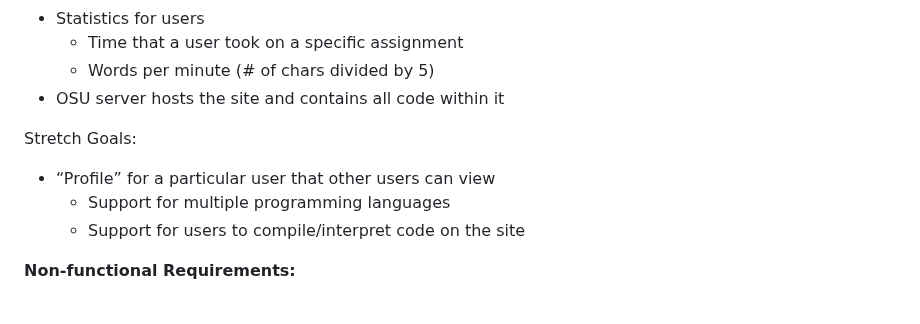
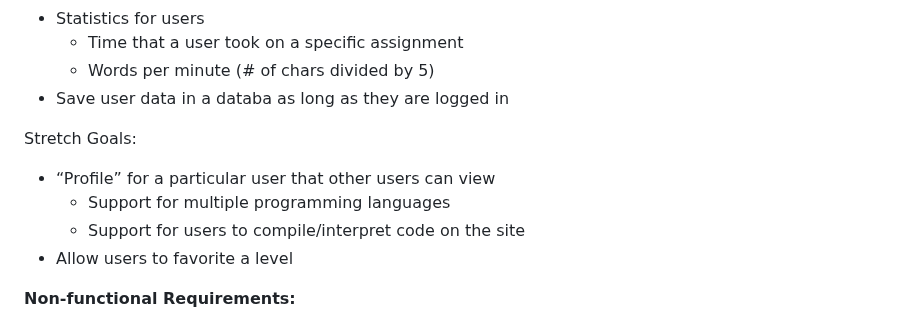
Before and after one commit to peytonju/team-5-spryntax, a Markdown page: README.md, the part around the change. Rendered like a GitHub page.

Commit message:
Update README.md
Updated or README.md to include updated use cases

```diff
--- a/README.md
+++ b/README.md
@@ -65,12 +65,14 @@ Minimum Viable Product Goals:
 - Statistics for users
   - Time that a user took on a specific assignment
   - Words per minute (\# of chars divided by 5\)
-- OSU server hosts the site and contains all code within it
+- Save user data in a databa as long as they are logged in
 
 Stretch Goals:
 - “Profile” for a particular user that other users can view
   - Support for multiple programming languages
   - Support for users to compile/interpret code on the site
+- Allow users to favorite a level
+
 
 
 **Non-functional Requirements:**
```
